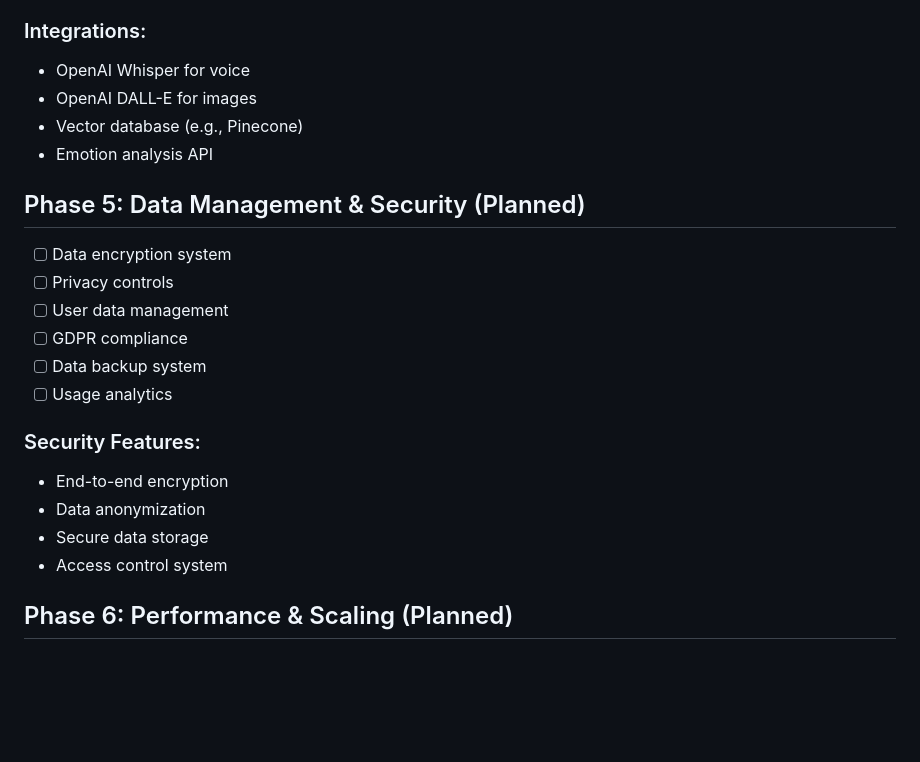
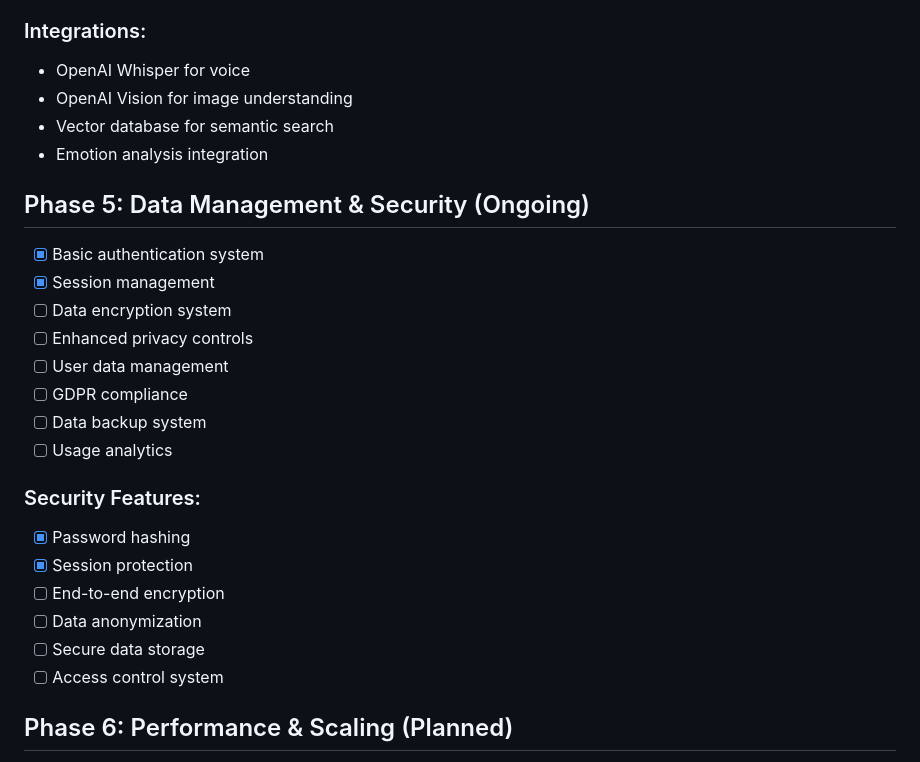
Before and after one commit to RamachandraMurthy/VibhavaFusion, a Markdown page: DEVELOPMENT_PLAN.md, the part around one of its changes. Drawn GitHub-style; blank space fills up the shorter version.

```diff
--- a/DEVELOPMENT_PLAN.md
+++ b/DEVELOPMENT_PLAN.md
@@ -54,23 +60,27 @@ sqlalchemy~=2.0.25
 
 ### Integrations:
 - OpenAI Whisper for voice
-- OpenAI DALL-E for images
-- Vector database (e.g., Pinecone)
-- Emotion analysis API
+- OpenAI Vision for image understanding
+- Vector database for semantic search
+- Emotion analysis integration
 
-## Phase 5: Data Management & Security (Planned)
+## Phase 5: Data Management & Security (Ongoing)
+- [x] Basic authentication system
+- [x] Session management
 - [ ] Data encryption system
-- [ ] Privacy controls
+- [ ] Enhanced privacy controls
 - [ ] User data management
 - [ ] GDPR compliance
 - [ ] Data backup system
 - [ ] Usage analytics
 
 ### Security Features:
-- End-to-end encryption
-- Data anonymization
-- Secure data storage
-- Access control system
+- [x] Password hashing
+- [x] Session protection
+- [ ] End-to-end encryption
+- [ ] Data anonymization
+- [ ] Secure data storage
+- [ ] Access control system
 
 ## Phase 6: Performance & Scaling (Planned)
 - [ ] Caching system
```
Also changed, not shown: other parts of DEVELOPMENT_PLAN.md (+41 -23 lines).
